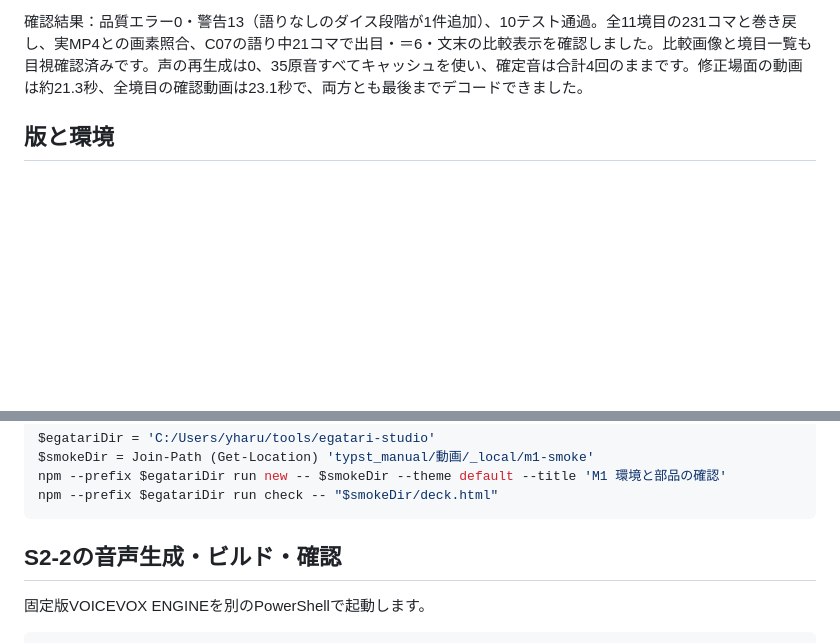
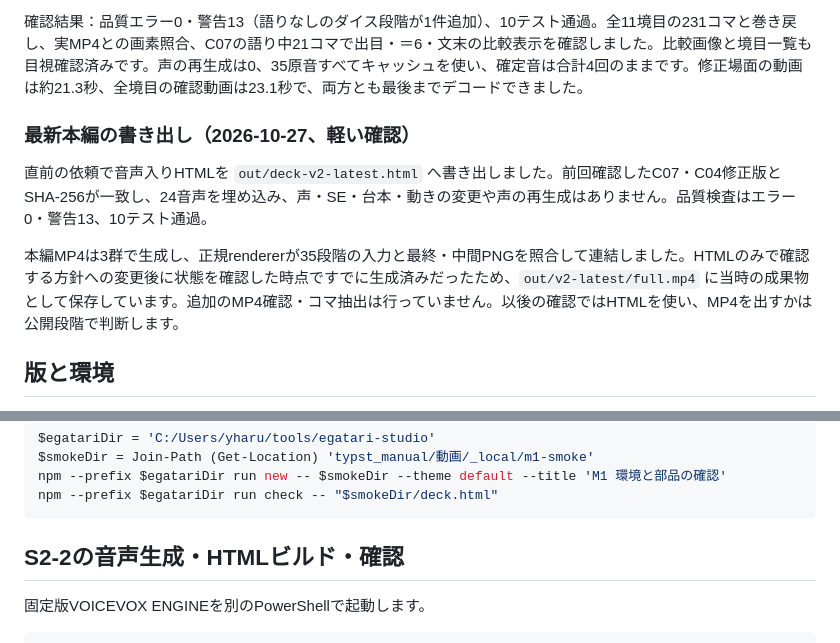
Before and after one commit to ronme06928-PowerfulFox/gemtrpg-bot, a Markdown page: typst_manual/動画/README.md, 2 parts joined by grey strips. Rendered like a GitHub page; blank space fills up the shorter version.

````diff
--- a/typst_manual/動画/README.md
+++ b/typst_manual/動画/README.md
@@ -49,6 +58,12 @@ C07は段階1をダイスだけの2.6秒、段階2を従来の語りにし、式
 再現は通常のprepare（--voice）とbuild（--embed-audio）の後、出力HTMLを `out/deck-v2-enemy-boundaries.html` へコピーします。`verify-round-boundaries.mjs` がC07と全境目を検査し、231枚のPNGを保存します。rendererの--onlyには `s-selection:2,s-resolve:0,s-resolve:1,s-power-enemy:0,s-power-enemy:1,s-power-enemy:2`、--outには `out/v2-enemy-boundaries/render` を指定します。未選択の29段階がないという通知は部分生成のためで、全編へは連結しません。指定Pythonで `scripts/verify-round-boundaries-video.py`（この動画フォルダ内）を実行すると、選択した6クリップの入力を照合し、`revised-scenes.mp4`・`all-boundaries.mp4`・`comparison.png`・`all-boundaries.png` と実コマの照合記録を作ります。境目用MP4は0.1秒ごとの画像を10fpsで並べた確認用の無音動画です。
 
 確認結果：品質エラー0・警告13（語りなしのダイス段階が1件追加）、10テスト通過。全11境目の231コマと巻き戻し、実MP4との画素照合、C07の語り中21コマで出目・＝6・文末の比較表示を確認しました。比較画像と境目一覧も目視確認済みです。声の再生成は0、35原音すべてキャッシュを使い、確定音は合計4回のままです。修正場面の動画は約21.3秒、全境目の確認動画は23.1秒で、両方とも最後までデコードできました。
+
+### 最新本編の書き出し（2026-10-27、軽い確認）
+
+直前の依頼で音声入りHTMLを `out/deck-v2-latest.html` へ書き出しました。前回確認したC07・C04修正版とSHA-256が一致し、24音声を埋め込み、声・SE・台本・動きの変更や声の再生成はありません。品質検査はエラー0・警告13、10テスト通過。
+
+本編MP4は3群で生成し、正規rendererが35段階の入力と最終・中間PNGを照合して連結しました。HTMLのみで確認する方針への変更後に状態を確認した時点ですでに生成済みだったため、`out/v2-latest/full.mp4` に当時の成果物として保存しています。追加のMP4確認・コマ抽出は行っていません。以後の確認ではHTMLを使い、MP4を出すかは公開段階で判断します。
 
 ## 版と環境
 
@@ -119,7 +134,7 @@ npm --prefix $egatariDir run new -- $smokeDir --theme default --title 'M1 環境
 npm --prefix $egatariDir run check -- "$smokeDir/deck.html"
 ```
 
-## S2-2の音声生成・ビルド・確認
+## S2-2の音声生成・HTMLビルド・確認
 
 固定版VOICEVOX ENGINEを別のPowerShellで起動します。
 
````
Also changed, not shown: other parts of typst_manual/動画/README.md (+19 -12 lines), manuals/planned/54_Explainer_Video_Series_Plan.md (+9 -1 lines).
